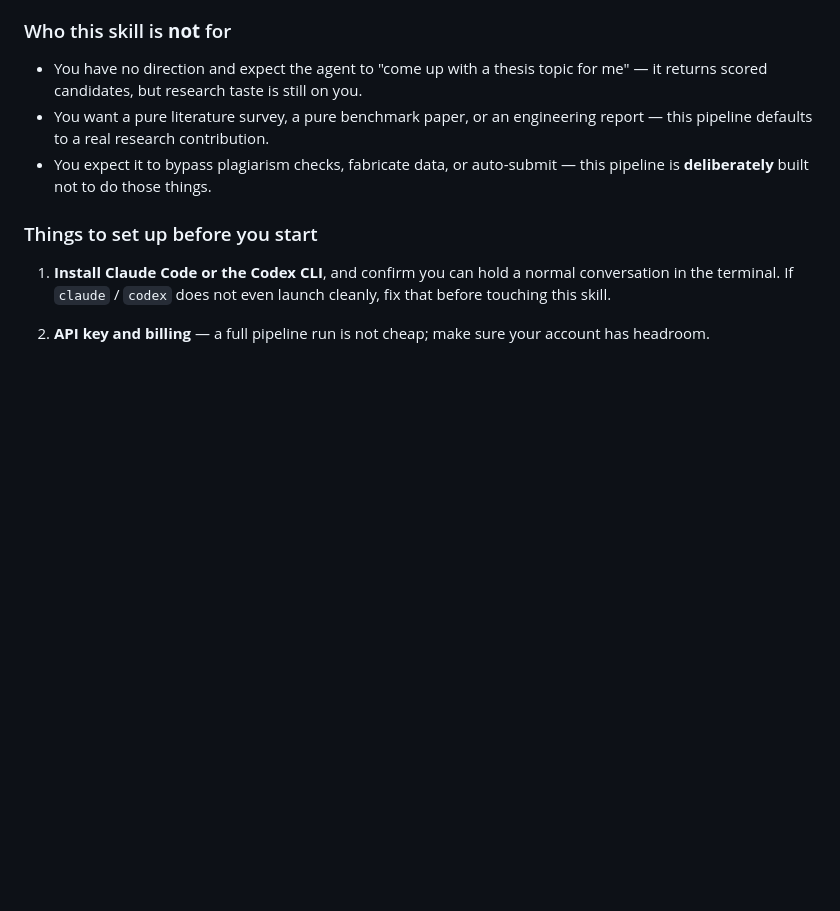
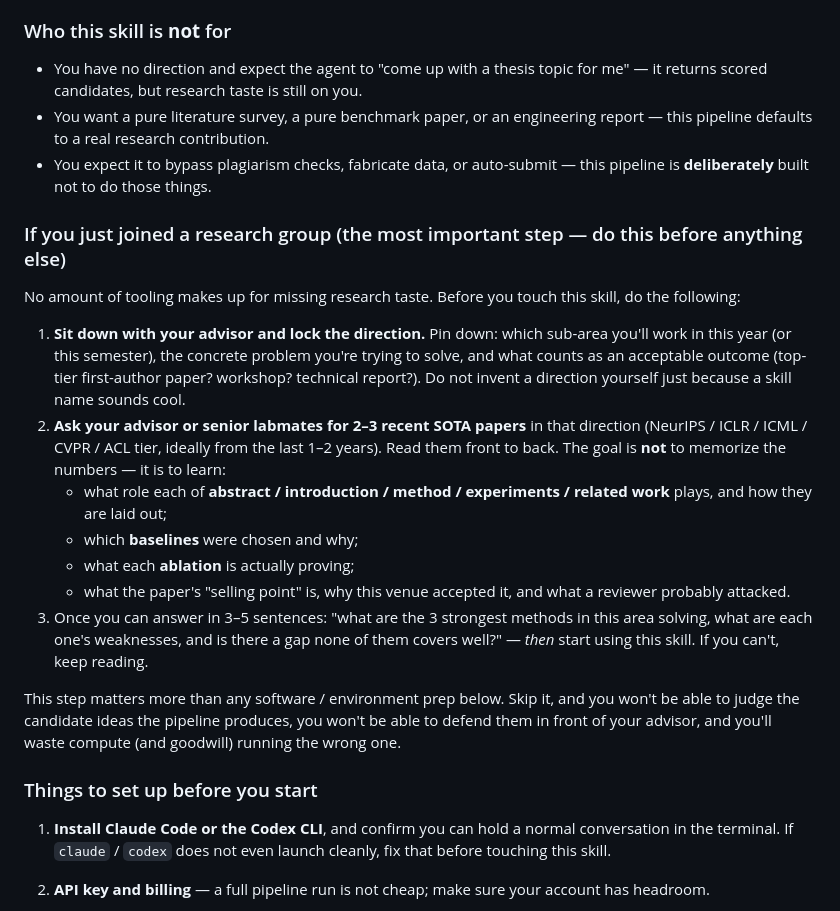
Before and after one commit to deafenken/auto-research, a Markdown page: README.en.md, the part around the change. Rendered like a GitHub page; blank space fills up the shorter version.

```diff
--- a/README.en.md
+++ b/README.en.md
@@ -29,6 +29,20 @@ If you have never used an agent-style tool before, work through this checklist f
 - You have no direction and expect the agent to "come up with a thesis topic for me" — it returns scored candidates, but research taste is still on you.
 - You want a pure literature survey, a pure benchmark paper, or an engineering report — this pipeline defaults to a real research contribution.
 - You expect it to bypass plagiarism checks, fabricate data, or auto-submit — this pipeline is **deliberately** built not to do those things.
+
+### If you just joined a research group (the most important step — do this before anything else)
+
+No amount of tooling makes up for missing research taste. Before you touch this skill, do the following:
+
+1. **Sit down with your advisor and lock the direction.** Pin down: which sub-area you'll work in this year (or this semester), the concrete problem you're trying to solve, and what counts as an acceptable outcome (top-tier first-author paper? workshop? technical report?). Do not invent a direction yourself just because a skill name sounds cool.
+2. **Ask your advisor or senior labmates for 2–3 recent SOTA papers** in that direction (NeurIPS / ICLR / ICML / CVPR / ACL tier, ideally from the last 1–2 years). Read them front to back. The goal is **not** to memorize the numbers — it is to learn:
+   - what role each of **abstract / introduction / method / experiments / related work** plays, and how they are laid out;
+   - which **baselines** were chosen and why;
+   - what each **ablation** is actually proving;
+   - what the paper's "selling point" is, why this venue accepted it, and what a reviewer probably attacked.
+3. Once you can answer in 3–5 sentences: "what are the 3 strongest methods in this area solving, what are each one's weaknesses, and is there a gap none of them covers well?" — *then* start using this skill. If you can't, keep reading.
+
+This step matters more than any software / environment prep below. Skip it, and you won't be able to judge the candidate ideas the pipeline produces, you won't be able to defend them in front of your advisor, and you'll waste compute (and goodwill) running the wrong one.
 
 ### Things to set up before you start
 
```
Also changed, not shown: README.zh-CN.md (+14 -0 lines).
